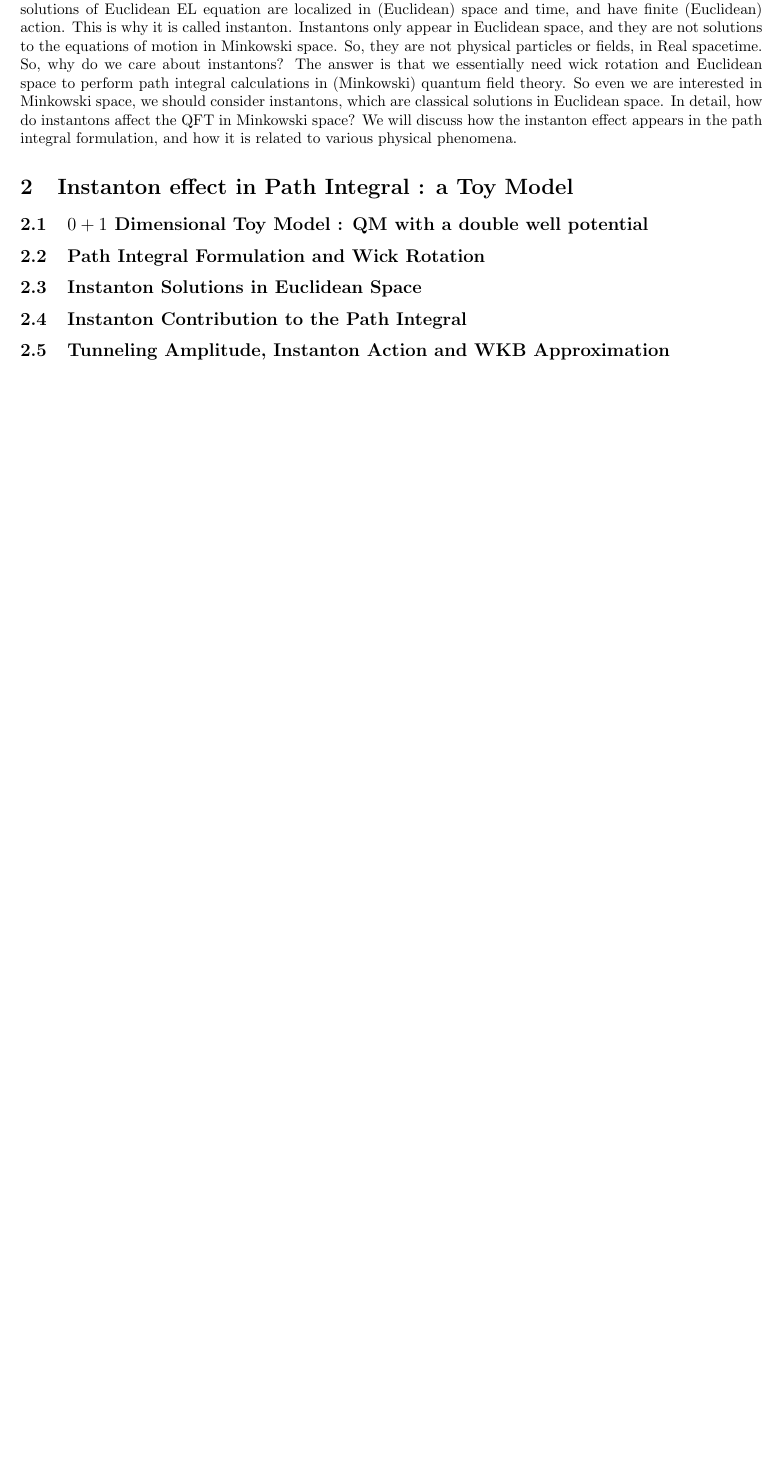
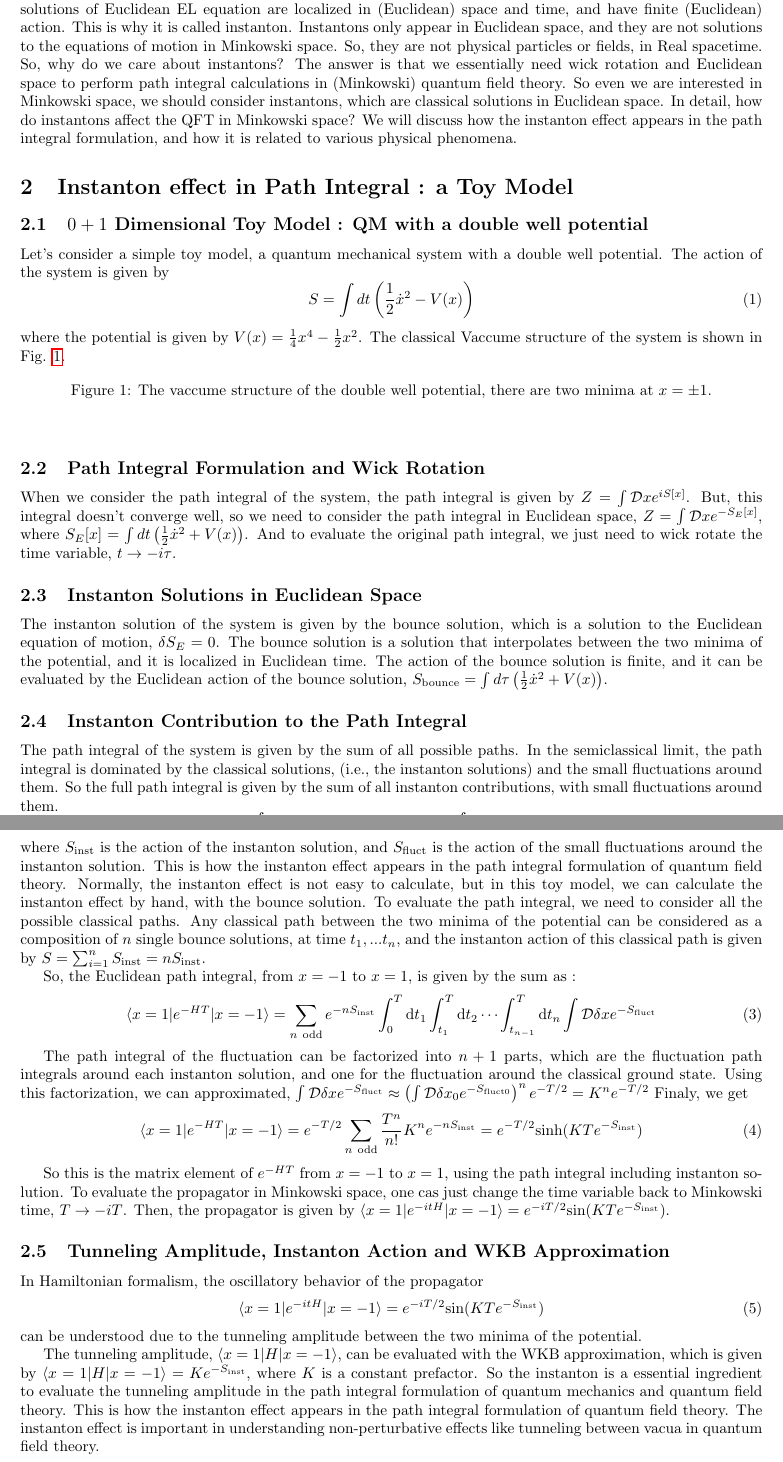
Before and after one commit to TopologicalQFT/AFT_final, a LaTeX document (report.tex): part of the page before the commit and two parts of pages 1 and 2 of 2 after it, the two joined at a grey line, cut so that both start at the same text, the shorter picture padded with empty space. Compiled offline with pdfLaTeX.

Commit message:
commit 05/2

```diff
--- a/report.tex
+++ b/report.tex
@@ -52,25 +52,112 @@ In detail, how do instantons affect the QFT in Minkowski space? We will discuss
 
 %% Instanton effect in path integral
 \subsection{$0+1$ Dimensional Toy Model : QM with a double well potential}
+
+Let's consider a simple toy model, a quantum mechanical system with a double well potential. The action of the system is given by
+\begin{equation}
+    S = \int dt \left( \frac{1}{2} \dot{x}^2 - V(x) \right)
+\end{equation}
+where the potential is given by $V(x) = \frac{1}{4}x^4 - \frac{1}{2}x^2$.
+The classical Vaccume structure of the system is shown in Fig. \ref{fig:doublewell}.
+\begin{figure}[h]
+    \centering
+    %\includegraphics[width=0.5\textwidth]{doublewell.png}
+    \caption{The vaccume structure of the double well potential, there are two minima at $x = \pm 1$.}
+    \label{fig:doublewell}
+\end{figure}
+
+
+
+
 \subsection{Path Integral Formulation and Wick Rotation}
+
+
+When we consider the path integral of the system, the path integral is given by $Z = \int \mathcal{D}x e^{iS[x]}$.
+But, this integral doesn't converge well, so we need to consider the path integral in Euclidean space, $Z = \int \mathcal{D}x e^{-S_E[x]}$, where $S_E[x] = \int dt \left( \frac{1}{2} \dot{x}^2 + V(x) \right)$.
+And to evaluate the original path integral, we just need to wick rotate the time variable, $t \rightarrow -i\tau$.
+
+
 \subsection{Instanton Solutions in Euclidean Space}
+
+
+The instanton solution of the system is given by the bounce solution, which is a solution to the Euclidean equation of motion, $\delta S_E = 0$.
+The bounce solution is a solution that interpolates between the two minima of the potential, and it is localized in Euclidean time.
+The action of the bounce solution is finite, and it can be evaluated by the Euclidean action of the bounce solution, $S_{\text{bounce}} = \int d\tau \left( \frac{1}{2} \dot{x}^2 + V(x) \right)$.
+
+
+
+
 \subsection{Instanton Contribution to the Path Integral}
+
+The path integral of the system is given by the sum of all possible paths. In the semiclassical limit, the path integral is dominated by the classical solutions, (i.e., the instanton solutions) and the small fluctuations around them.
+So the full path integral is given by the sum of all instanton contributions, with small fluctuations around them.
+\begin{equation}
+    Z = \int \mathcal{D}x e^{-S[x]} = \sum_{\text{instantons}} e^{-S_{\text{inst}}} \int \mathcal{D}\delta x e^{-S_{\text{fluct}}[\delta x]}
+\end{equation}
+where $S_{\text{inst}}$ is the action of the instanton solution, and $S_{\text{fluct}}$ is the action of the small fluctuations around the instanton solution.
+This is how the instanton effect appears in the path integral formulation of quantum field theory. Normally, the instanton effect is not easy to calculate, but in this toy model, we can calculate the instanton effect by hand, with the bounce solution.
+To evaluate the path integral, we need to consider all the possible classical paths.
+Any classical path between the two minima of the potential can be considered as a composition of $n$ single bounce solutions, at time $t_1, ... t_n$, and the instanton action of this classical path is given by $S = \sum_{i=1}^n S_{\text{inst}}=nS_{\text{inst}}$.
+
+So, the Euclidean path integral, from $x = -1$ to $x = 1$, is given by the sum as :
+\begin{equation}
+    \langle x = 1 | e^{-HT} | x = -1 \rangle = \sum_{n \ \text{odd}} e^{-nS_{\text{inst}}} \int_{0}^T \text{d}t_1 \int_{t_1}^T \text{d}t_2 \cdots \int_{t_{n-1}}^T \text{d}t_n \int \mathcal{D}\delta x e^{-S_{\text{fluct}}}
+\end{equation}
+
+The path integral of the fluctuation can be factorized into $n+1$ parts, which are the fluctuation path integrals around each instanton solution, and one for the fluctuation around the classical ground state.
+Using this factorization, we can approximated, $\int \mathcal{D}\delta x e^{-S_{\text{fluct}}} \approx \left( \int \mathcal{D}\delta x_0 e^{-S_{\text{fluct}0}} \right)^n e^{-T/2}=K^n e^{-T/2}$
+Finaly, we get
+\begin{equation}
+    \langle x = 1 | e^{-HT} | x = -1 \rangle = e^{-T/2} \sum_{n \ \text{odd}} \frac{T^n}{n!} K^n e^{-nS_{\text{inst}}}= e^{-T/2}  \text{sinh}(KT e^{-S_{\text{inst}}})
+\end{equation}
+
+So this is the matrix element of $e^{-HT}$ from $x = -1$ to $x = 1$, using the path integral including instanton solution.
+To evaluate the propagator in Minkowski space, one cas just change the time variable back to Minkowski time, $T \rightarrow -iT$.
+Then, the propagator is given by $\langle x = 1 | e^{-itH} | x = -1 \rangle = e^{-iT/2}  \text{sin}(KT e^{-S_{\text{inst}}})$.
+
 \subsection{Tunneling Amplitude, Instanton Action and WKB Approximation}
 
+In Hamiltonian formalism, the oscillatory behavior of the propagator
+\begin{equation}
+    \langle x = 1 | e^{-itH} | x = -1 \rangle = e^{-iT/2}  \text{sin}(KT e^{-S_{\text{inst}}})
+\end{equation}
+can be understood due to the tunneling amplitude between the two minima of the potential.
+
+The tunneling amplitude, $\langle x=1 | H | x=-1 \rangle $, can be evaluated with the WKB approximation, which is given by $\langle x=1 | H | x=-1 \rangle = Ke^{-S_{\text{inst}}}$, where $K$ is a constant prefactor.
+So the instanton is a essential ingredient to evaluate the tunneling amplitude in the path integral formulation of quantum mechanics and quantum field theory.
+This is how the instanton effect appears in the path integral formulation of quantum field theory. The instanton effect is important in understanding non-perturbative effects like tunneling between vacua in quantum field theory.
 \section{Yang-Mills Instanton}
 
 \subsection{classical Yang-Mills theory: action and equations of motion}
+
+
 \subsection{Hodge decomposition and self-dual equation}
+
+
 \subsection{Instanton action of (anti-)self-dual solutions}
+
+
 \subsection{Explicit construction of instanton solutions, and the Moduli space}
+
+
 
 \section{Effects of Instantons in real world physics}
 
 \subsection{Instanton effects in QCD}
+
+
 \subsection{Vaccume structure of QCD and Tunneling effects}
+
+
 \subsection{Easy analogy: QM on a circle}
+
+
 \subsection{$\theta$-vacuum and $\theta$-angle}
+
+
 \subsection{The $U_A(1)$ problem and the $\eta'$ meson}
+
+
 \subsection{Chiral Anomaly and $\theta$-vacuum}
 
 
```
Also changed, not shown: report.pdf, 5 other files.
